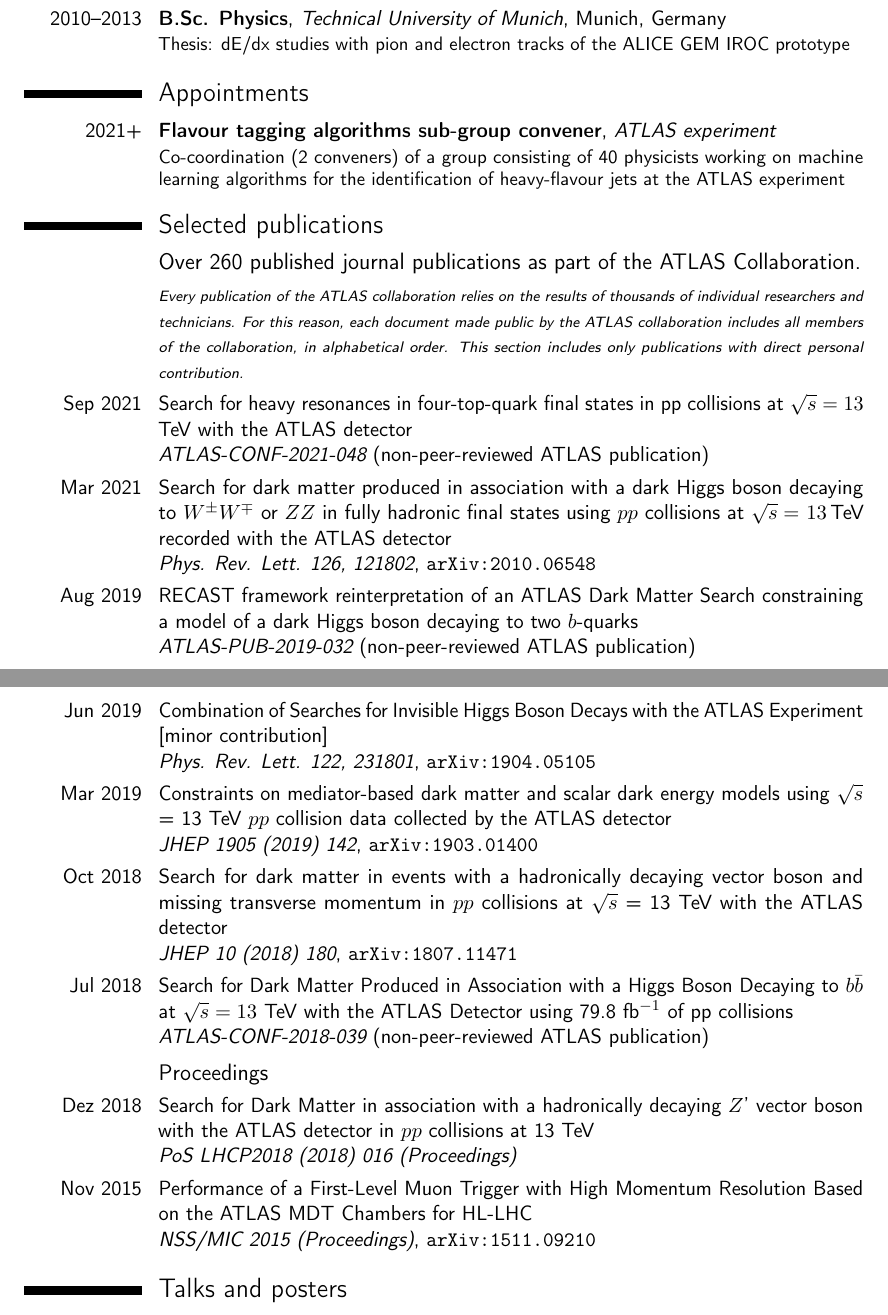
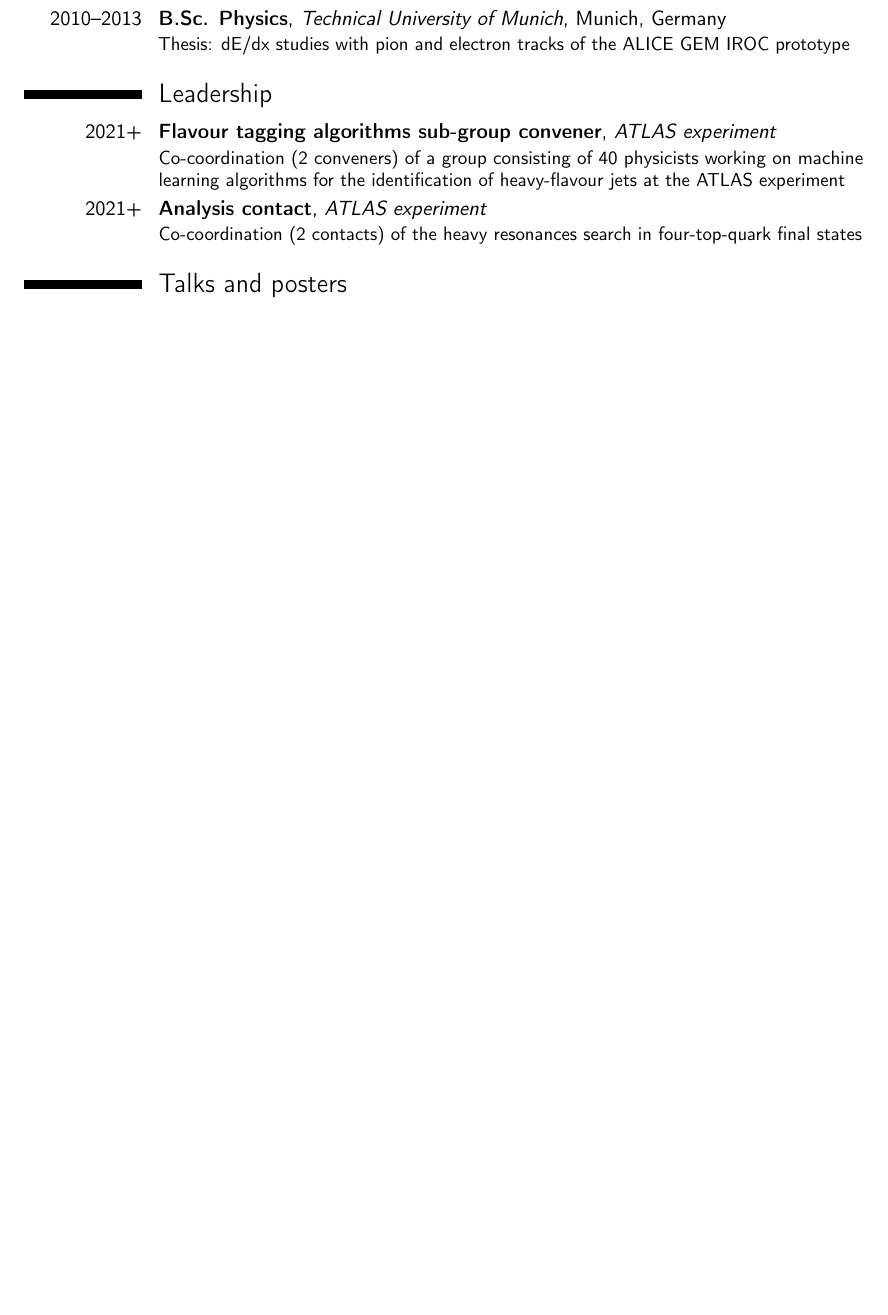
Before and after one commit to philippgadow/cv, a LaTeX CV (cv_gadow.tex): two parts of pages 1 and 2 of 4 before the commit and part of page 1 of 3 after it, the two joined at a grey line, cut so that both start at the same text, the shorter picture padded with empty space. Compiled offline with pdfLaTeX.

Commit message:
update cv

```diff
--- a/cv_gadow.tex
+++ b/cv_gadow.tex
@@ -83,51 +83,9 @@
 \href{https://www.das.ktas.ph.tum.de/DasDocs/Public/Bachelor_Theses/thesis_Gadow.pdf}{Thesis: dE/dx studies with pion and electron tracks of the ALICE GEM IROC prototype}%
 }
 
-\section{Appointments}
+\section{Leadership}
 \cventry{2021+}{Flavour tagging algorithms sub-group convener}{ATLAS experiment}{}{}{Co-coordination (2 conveners) of a group consisting of 40 physicists working on machine learning algorithms for the identification of heavy-flavour jets at the ATLAS experiment}
-
-% \section{Selected areas of research}
-% \cventry{}{Searches for exotic heavy particles with ATLAS}{}{}{}{}
-% \cventry{}{Collider-based searches for dark matter particles}{}{}{}{}
-% \cventry{}{Machine-learning algorithms for the identification of heavy-flavour jets}{}{}{}{}
-
-
-
-
-\section{Selected publications}
-\subsection{Over 260 published journal publications as part of the ATLAS Collaboration.}
-\cvitem{}{\textit{\scriptsize Every publication of the ATLAS collaboration relies on the results of thousands of individual researchers and technicians. For this reason, each document made public by the ATLAS collaboration includes all members of the collaboration, in alphabetical order. This section includes only publications with direct personal contribution.
-}}
-
-\cvitem{Sep 2021}{Search for heavy resonances in four-top-quark final states in pp collisions at $\sqrt{s}=13$ TeV with the ATLAS detector \newline
-\textit{\href{https://cds.cern.ch/record/2781173/}{ATLAS-CONF-2021-048}} (non-peer-reviewed ATLAS publication)}
-
-\cvitem{Mar 2021}{Search for dark matter produced in association with a dark Higgs boson decaying to \(W^{\pm} W^{\mp}\) or \(ZZ\) in fully hadronic final states using \(pp\) collisions at \(\sqrt{s}=\) \(13\,\)TeV recorded with the ATLAS detector \newline
-\textit{\href{https://doi.org/10.1103/PhysRevLett.126.121802}{Phys. Rev. Lett. 126, 121802}}, \arxiv{2010.06548}}
-
-\cvitem{Aug 2019}{RECAST framework reinterpretation of an ATLAS Dark Matter Search constraining a model of a dark Higgs boson decaying to two $b$-quarks \newline
-\textit{\href{https://cds.cern.ch/record/2686290/}{ATLAS-PUB-2019-032}} (non-peer-reviewed ATLAS publication)}
-
-\cvitem{Jun 2019}{Combination of Searches for Invisible Higgs Boson Decays with the ATLAS Experiment [minor contribution] \newline
-\textit{\href{https://doi.org/10.1103/PhysRevLett.122.231801}{Phys. Rev. Lett. 122, 231801}}, \arxiv{1904.05105}}
-
-\cvitem{Mar 2019}{Constraints on mediator-based dark matter and scalar dark energy models using $\sqrt{s}$ = 13 TeV $pp$ collision data collected by the ATLAS detector \newline
-\textit{\href{https://doi.org/10.1007/JHEP05(2019)142}{JHEP 1905 (2019) 142}}, \arxiv{1903.01400}}
-
-\cvitem{Oct 2018}{Search for dark matter in events with a hadronically decaying vector boson and missing transverse momentum in $pp$ collisions at $\sqrt{s}$ = 13 TeV with the ATLAS detector \newline
-\textit{\href{https://doi.org/10.1007/JHEP10(2018)180}{JHEP 10 (2018) 180}}, \arxiv{1807.11471}}
-
-\cvitem{Jul 2018}{Search for Dark Matter Produced in Association with a Higgs Boson Decaying to $b\bar{b}$ at $\sqrt{s}=13$ TeV with the ATLAS Detector using 79.8 fb$^{-1}$ of pp collisions \newline
-\textit{\href{https://cds.cern.ch/record/2632344/}{ATLAS-CONF-2018-039}} (non-peer-reviewed ATLAS publication)}
-
-
-\subsection{Proceedings}
-\cvitem{Dez 2018}{Search for Dark Matter in association with a hadronically decaying $Z$' vector boson with the ATLAS detector in $pp$ collisions at 13 TeV\newline
-\textit{\href{https://doi.org/10.22323/1.321.0016}{PoS LHCP2018 (2018) 016} (Proceedings)}}
-
-\cvitem{Nov 2015}{Performance of a First-Level Muon Trigger with High Momentum Resolution Based on the ATLAS MDT Chambers for HL-LHC\newline
-\textit{\href{https://doi.org/10.1109/NSSMIC.2015.7581794}{NSS/MIC 2015} (Proceedings)}, \arxiv{1511.09210}}
-
+\cventry{2021+}{Analysis contact}{ATLAS experiment}{}{}{Co-coordination (2 contacts) of the heavy resonances search in four-top-quark final states}
 
 
 \section{Talks and posters}
```
Also changed, not shown: publications/publications_gadow.tex (+7 -2 lines), cv_gadow.pdf, cv_gadow.tex (56 more changed lines).
